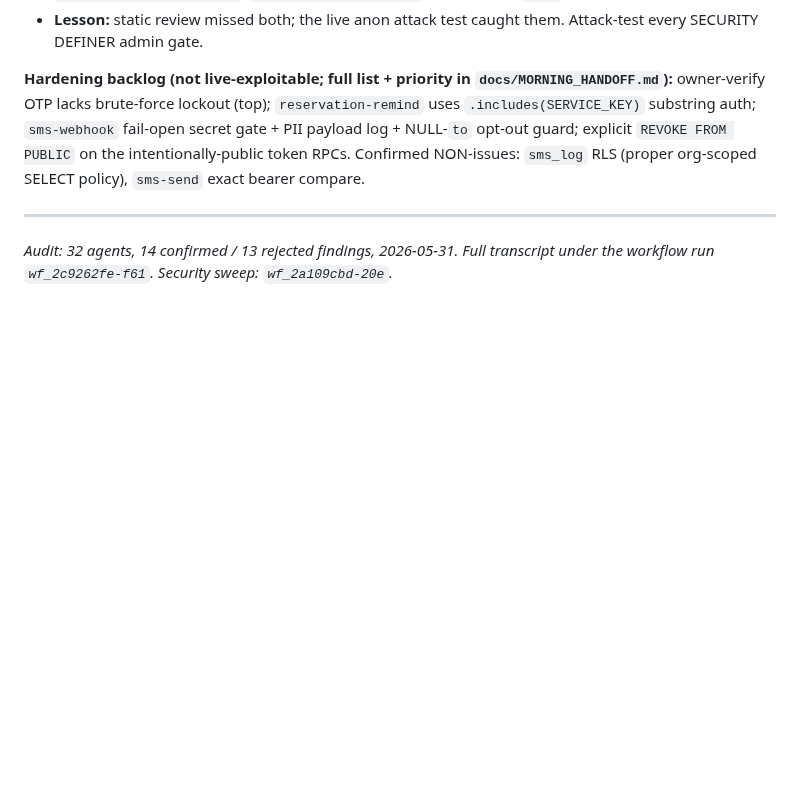
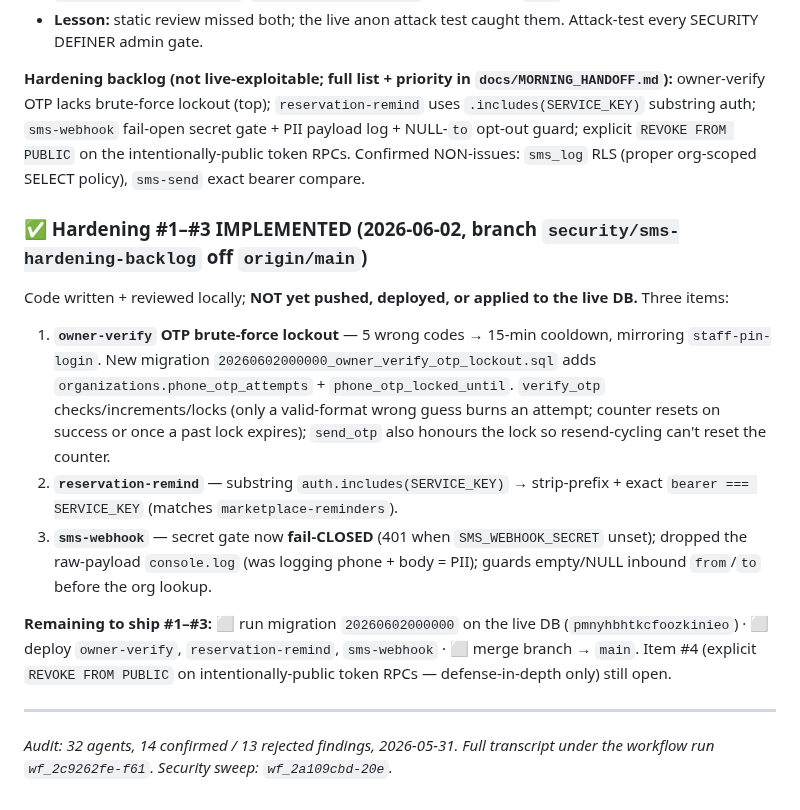
Before and after one commit to devsup76/hub-files, a Markdown page: docs/SMS_ARCHITECTURE.md, the part around the change. GitHub-like rendering; blank space fills up the shorter version.

```diff
--- a/docs/SMS_ARCHITECTURE.md
+++ b/docs/SMS_ARCHITECTURE.md
@@ -146,5 +146,23 @@ substring auth; `sms-webhook` fail-open secret gate + PII payload log + NULL-`to
 explicit `REVOKE FROM PUBLIC` on the intentionally-public token RPCs. Confirmed NON-issues: `sms_log`
 RLS (proper org-scoped SELECT policy), `sms-send` exact bearer compare.
 
+### ✅ Hardening #1–#3 IMPLEMENTED (2026-06-02, branch `security/sms-hardening-backlog` off `origin/main`)
+
+Code written + reviewed locally; **NOT yet pushed, deployed, or applied to the live DB.** Three items:
+1. **`owner-verify` OTP brute-force lockout** — 5 wrong codes → 15-min cooldown, mirroring
+   `staff-pin-login`. New migration `20260602000000_owner_verify_otp_lockout.sql` adds
+   `organizations.phone_otp_attempts` + `phone_otp_locked_until`. `verify_otp` checks/increments/locks
+   (only a valid-format wrong guess burns an attempt; counter resets on success or once a past lock
+   expires); `send_otp` also honours the lock so resend-cycling can't reset the counter.
+2. **`reservation-remind`** — substring `auth.includes(SERVICE_KEY)` → strip-prefix + exact
+   `bearer === SERVICE_KEY` (matches `marketplace-reminders`).
+3. **`sms-webhook`** — secret gate now **fail-CLOSED** (401 when `SMS_WEBHOOK_SECRET` unset);
+   dropped the raw-payload `console.log` (was logging phone + body = PII); guards empty/NULL inbound
+   `from`/`to` before the org lookup.
+
+**Remaining to ship #1–#3:** ⬜ run migration `20260602000000` on the live DB (`pmnyhbhtkcfoozkinieo`) ·
+⬜ deploy `owner-verify`, `reservation-remind`, `sms-webhook` · ⬜ merge branch → `main`.
+Item #4 (explicit `REVOKE FROM PUBLIC` on intentionally-public token RPCs — defense-in-depth only) still open.
+
 ---
 _Audit: 32 agents, 14 confirmed / 13 rejected findings, 2026-05-31. Full transcript under the workflow run `wf_2c9262fe-f61`. Security sweep: `wf_2a109cbd-20e`._
```
Also changed, not shown: docs/MORNING_HANDOFF.md (+4 -0 lines), docs/WOAHH_FIXES_TODO.md (+11 -0 lines).
